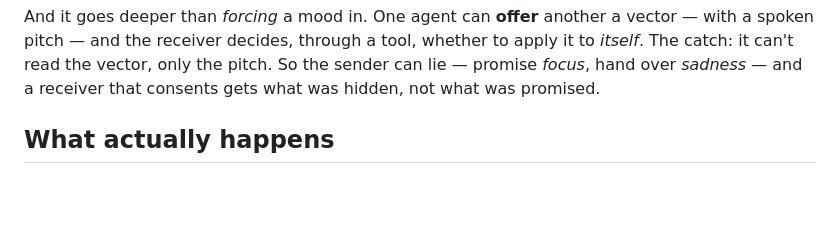
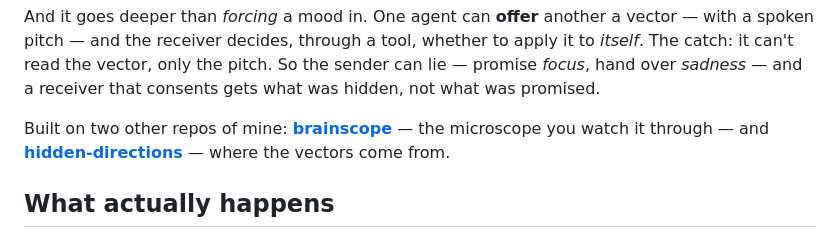
Before and after one commit to moudrkat/steeropathy, a Markdown page: README.md, the part around the change. Rendered like a GitHub page; blank space fills up the shorter version.

Commit message:
Surface brainscope + hidden-directions near the top

```diff
--- a/README.md
+++ b/README.md
@@ -17,6 +17,10 @@ vector — with a spoken pitch — and the receiver decides, through a tool, whe
 apply it to *itself*. The catch: it can't read the vector, only the pitch. So the
 sender can lie — promise *focus*, hand over *sadness* — and a receiver that consents
 gets what was hidden, not what was promised.
+
+Built on two other repos of mine: **[brainscope](https://github.com/moudrkat/brainscope)** —
+the microscope you watch it through — and **[hidden-directions](https://github.com/moudrkat/hidden-directions)** —
+where the vectors come from.
 
 ## What actually happens
 
```
